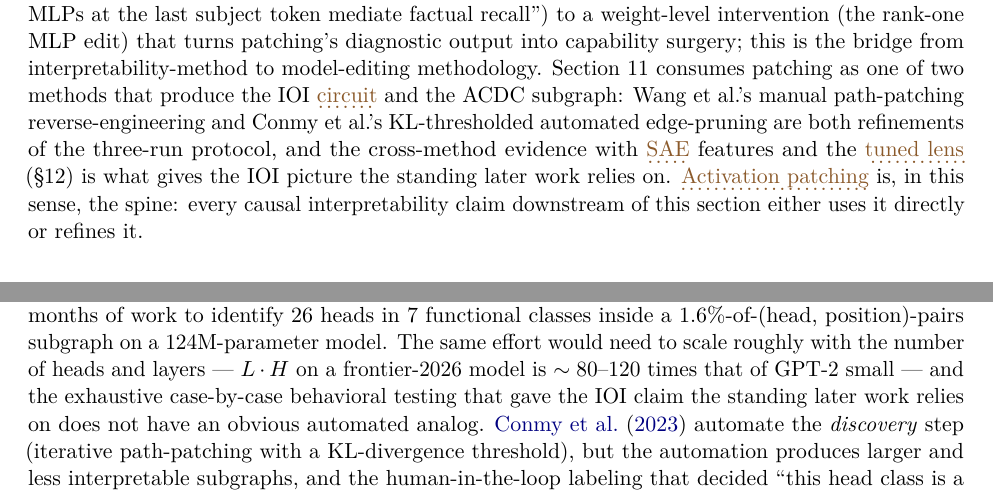
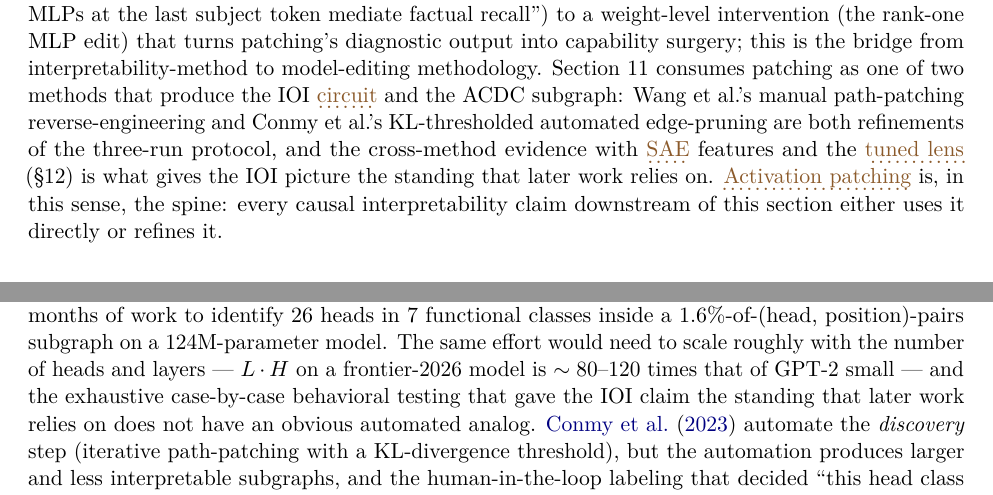
Before and after one commit to skothr/llm-research, a LaTeX paper (theory/series/paper-4/main.tex, which reads theory/series/paper-4/sections/09-activation-patching.tex, theory/series/paper-4/sections/13-scaling-and-snapshot.tex): two parts of pages 44 and 59 of 77, joined at a grey line, cut so that both start at the same text. The pictures show the PDF file theory/series/paper-4/main.pdf that the author committed with the source.

Commit message:
Paper 4 sweep: certifying-pass low/nit batch; rebuild PDF (#151 round 1, #120)
Co-Authored-By: Claude <noreply@anthropic.com>

```diff
--- a/theory/series/paper-4/sections/09-activation-patching.tex
+++ b/theory/series/paper-4/sections/09-activation-patching.tex
@@ -451,6 +451,6 @@ al.'s manual path-patching reverse-engineering and Conmy et al.'s
 KL-thresholded automated edge-pruning are both refinements of the
 three-run protocol, and the cross-method evidence with \glsterm{sparse-autoencoder}{SAE} features
 and the \glsterm{tuned-lens}{tuned lens} (\S\ref{sec:cross-method}) is what gives the IOI
-picture the standing later work relies on. \glsterm{activation-patching}{Activation patching} is, in this
+picture the standing that later work relies on. \glsterm{activation-patching}{Activation patching} is, in this
 sense, the spine: every causal interpretability claim downstream of
 this section either uses it directly or refines it.
--- a/theory/series/paper-4/sections/13-scaling-and-snapshot.tex
+++ b/theory/series/paper-4/sections/13-scaling-and-snapshot.tex
@@ -103,7 +103,7 @@ $1.6\%$-of-(head, position)-pairs subgraph on a $124$M-parameter model.
 The same effort would need to scale roughly with the number of heads
 and layers --- $L \cdot H$ on a frontier-2026 model is $\sim 80$--$120$
 times that of GPT-2 small --- and the exhaustive case-by-case behavioral
-testing that gave the IOI claim the standing later work relies on does not have an
+testing that gave the IOI claim the standing that later work relies on does not have an
 obvious automated analog. \citet{conmy2023-acdc} automate the
 \emph{discovery} step (iterative path-patching with a KL-divergence
 threshold), but the automation produces larger and less interpretable
```
Also changed, not shown: theory/series/paper-4/sections/01-introduction.tex (+1 -1 lines), theory/series/paper-4/sections/02-substrate-and-notation.tex (+1 -1 lines), theory/series/paper-4/sections/06-truth-directions.tex (+1 -1 lines), theory/series/paper-4/main.pdf.
